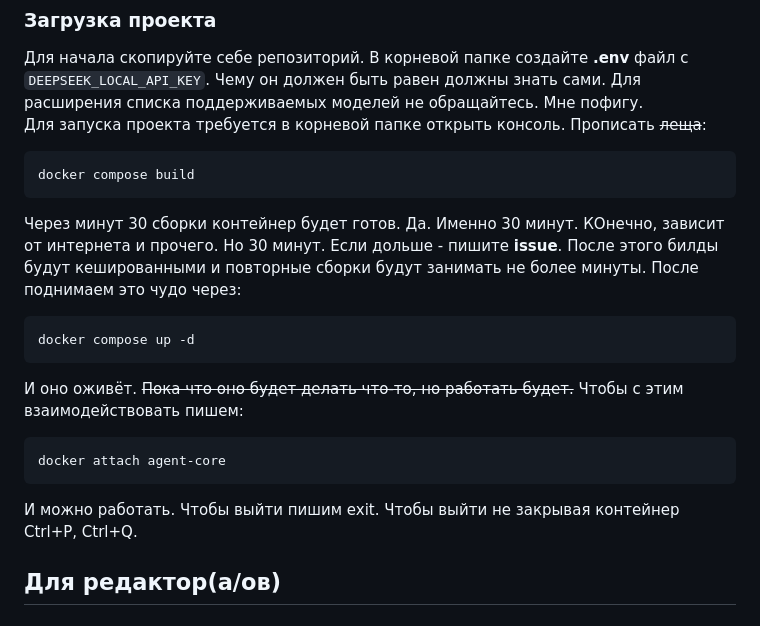
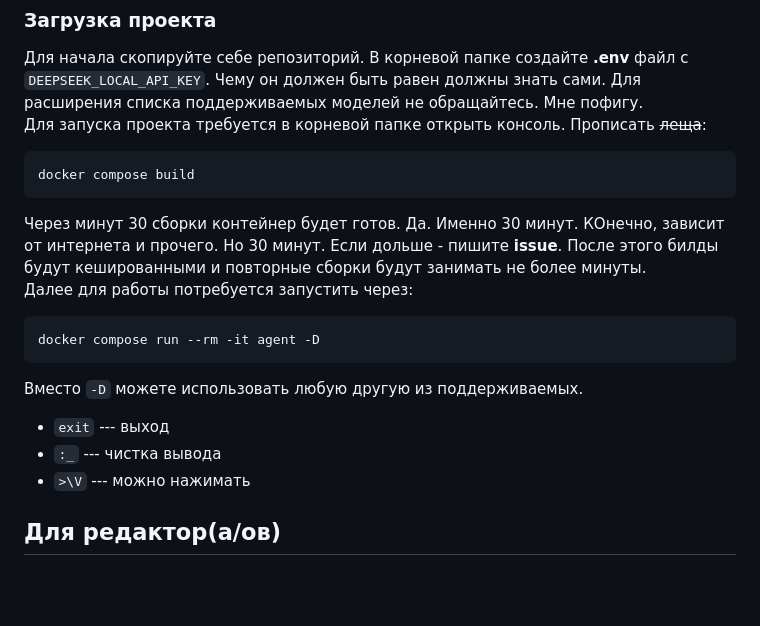
Before and after one commit to Rineyar/AI_XUI_TEST, a Markdown page: README.md, the part around the change. Rendered like a GitHub page; blank space fills up the shorter version.

Commit message:
Теперь так им пользоваться

````diff
--- a/README.md
+++ b/README.md
@@ -42,15 +42,14 @@ docker compose build
 Через минут 30 сборки контейнер будет готов.
 Да. Именно 30 минут. КОнечно, зависит от интернета и прочего. Но 30 минут. Если дольше - пишите **issue**.
 После этого билды будут кешированными и повторные сборки будут занимать не более минуты.
-После поднимаем это чудо через:
+Далее для работы потребуется запустить через:
 ```bash
-docker compose up -d
+docker compose run --rm -it agent -D
 ```
-И оно оживёт. ~~Пока что оно будет делать что-то, но работать будет.~~ Чтобы с этим взаимодействовать пишем:
-```bash
-docker attach agent-core
-```
-И можно работать. Чтобы выйти пишим exit. Чтобы выйти не закрывая контейнер Ctrl+P, Ctrl+Q.
+Вместо `-D` можете использовать любую другую из поддерживаемых.
+- `exit` --- выход
+- `:_` --- чистка вывода
+- `>\V` --- можно нажимать
 ## Для редактор(а/ов)
 ### API соглашения
 #### tools <-> guards
````
